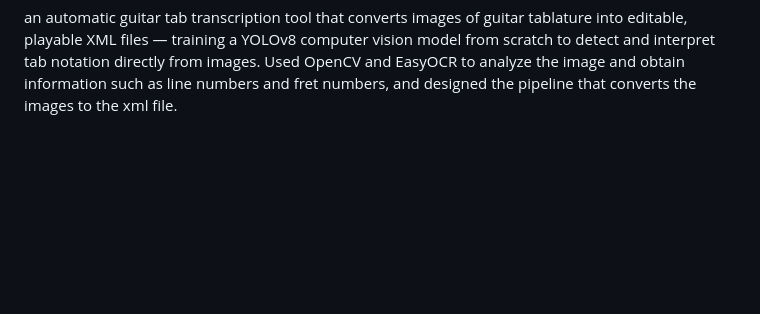
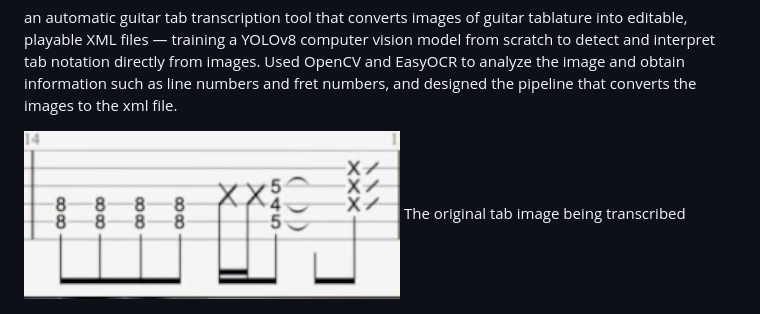
Before and after one commit to JerryWeiFengXu/Automatic-Guitar-transcriber, a Markdown page: README.md, the part around the change. GitHub-like rendering; pictures changed too: images/test_image/kingGnu6.png (added); blank space fills up the shorter version.

Commit message:
Add source tab image to README
Tracks images/test_image/kingGnu6.png as an explicit .gitignore
exception (same pattern as the other README screenshots) and embeds
it as the original tab image being transcribed.

Co-Authored-By: Claude Sonnet 5 <noreply@anthropic.com>

```diff
--- a/README.md
+++ b/README.md
@@ -1,5 +1,8 @@
 an automatic guitar tab transcription tool that converts images of guitar tablature into editable, playable XML files — training a YOLOv8 computer vision model from scratch to detect and interpret tab notation directly from images. Used OpenCV and EasyOCR to analyze the image and obtain information such as line numbers and fret numbers, and designed the pipeline that converts the images to the xml file.
 
+
+![alt text](images/test_image/kingGnu6.png)
+The original tab image being transcribed
 
 ![alt text](noteOutput.png)
 The model reading the notes
```
Also changed, not shown: 1 other file.
